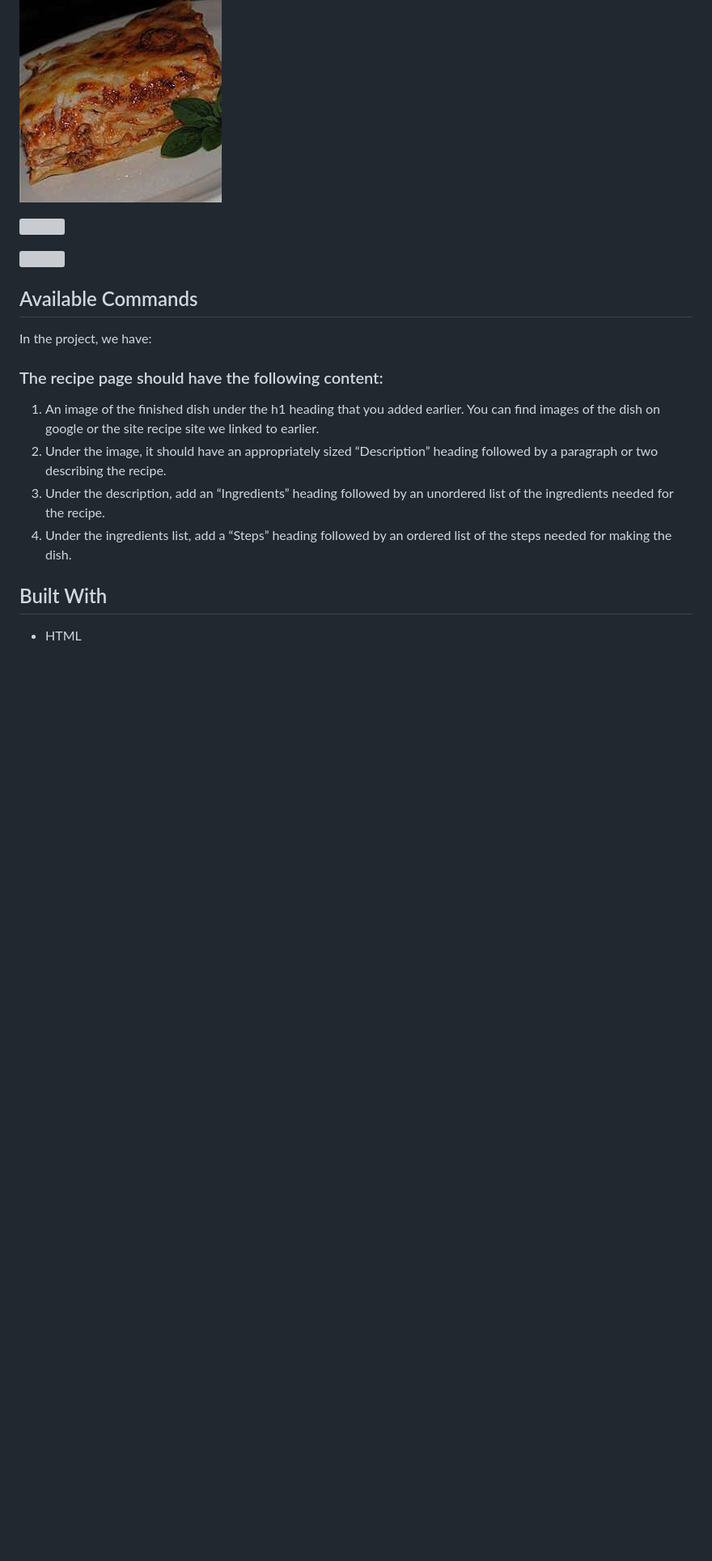
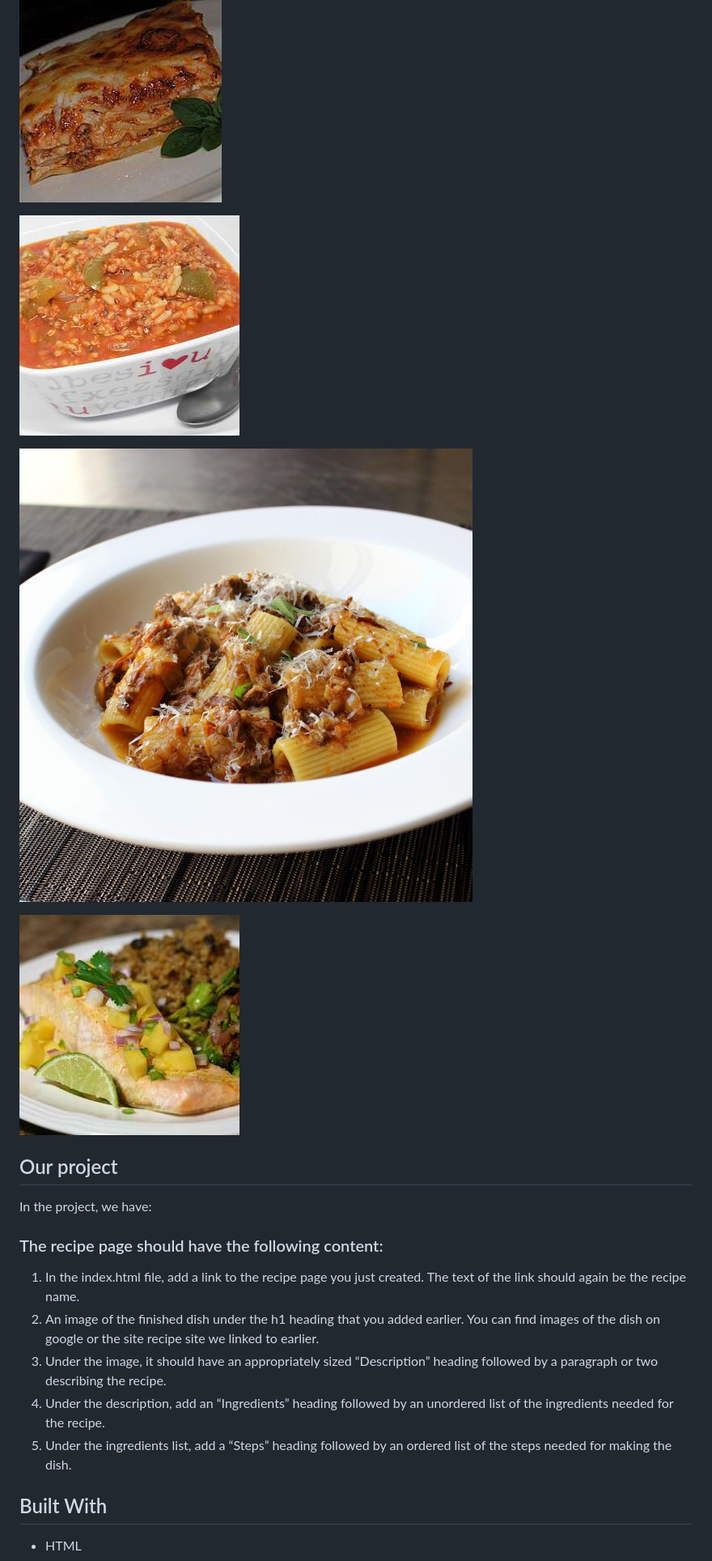
Before and after one commit to Ali-Albousaifi/odin-recipes, a Markdown page: readme.md, the part around the change printed below. Shown: that part at 81% size. Rendered like a GitHub page; pictures changed too: images/Pepper_Soup.jpg (added), images/Rigatoni_Genovese.jpg (added), images/Salmon_Curry.jpg (added); blank space fills up the shorter version; grey boxes are pictures that could not be loaded.

Commit message:
fine

```diff
--- a/readme.md
+++ b/readme.md
@@ -18,20 +18,22 @@
 
 ![Lasagna](./images/Lasagna.jpg)
 
-![](/screenshots/2.png)
+![](./images/Pepper_Soup.jpg)
 
-![](/screenshots/3.png)
+![](./images/Rigatoni_Genovese.jpg)
 
-## Available Commands
+![](./images/Salmon_Curry.jpg)
+## Our project
 
 In the project, we have:
 
 ### The recipe page should have the following content:
 
-1. An image of the finished dish under the h1 heading that you added earlier. You can find images of the dish on google or the site recipe site we linked to earlier.
-2. Under the image, it should have an appropriately sized “Description” heading followed by a paragraph or two describing the recipe.
-3. Under the description, add an “Ingredients” heading followed by an unordered list of the ingredients needed for the recipe.
-4. Under the ingredients list, add a “Steps” heading followed by an ordered list of the steps needed for making the dish.
+1. In the index.html file, add a link to the recipe page you just created. The text of the link should again be the recipe name.
+2. An image of the finished dish under the h1 heading that you added earlier. You can find images of the dish on google or the site recipe site we linked to earlier.
+3. Under the image, it should have an appropriately sized “Description” heading followed by a paragraph or two describing the recipe.
+4. Under the description, add an “Ingredients” heading followed by an unordered list of the ingredients needed for the recipe.
+5. Under the ingredients list, add a “Steps” heading followed by an ordered list of the steps needed for making the dish.
 
 ## Built With
 
```
Also changed, not shown: other parts of readme.md (+1 -1 lines).
